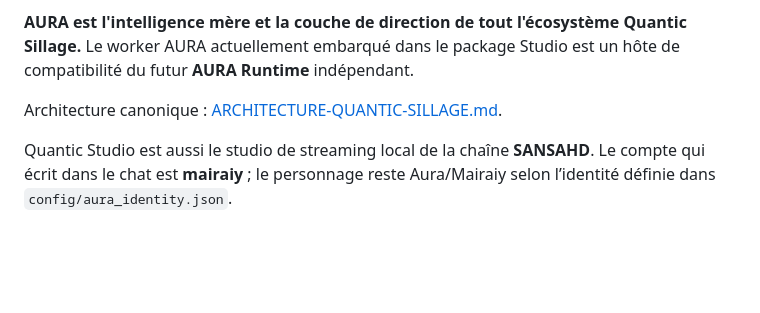
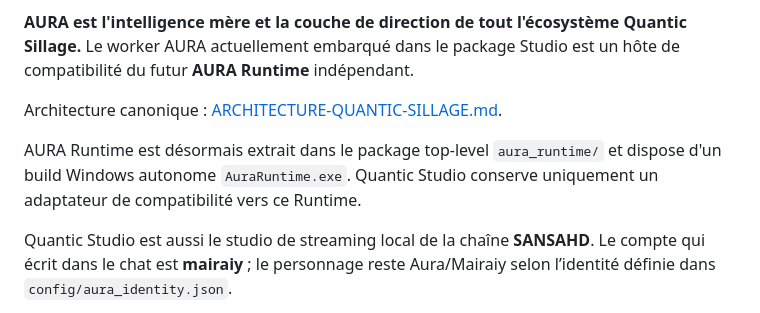
Before and after one commit to XDSawyerLoL/Auralive, a Markdown page: README.md, the part around the change. Drawn GitHub-style; blank space fills up the shorter version.

Commit message:
docs: announce standalone AURA Runtime extraction

```diff
--- a/README.md
+++ b/README.md
@@ -5,6 +5,8 @@ Quantic Studio est le **logiciel de streaming vivant** de Quantic Sillage. Il n'
 **AURA est l'intelligence mère et la couche de direction de tout l'écosystème Quantic Sillage.** Le worker AURA actuellement embarqué dans le package Studio est un hôte de compatibilité du futur **AURA Runtime** indépendant.
 
 Architecture canonique : [ARCHITECTURE-QUANTIC-SILLAGE.md](ARCHITECTURE-QUANTIC-SILLAGE.md).
+
+AURA Runtime est désormais extrait dans le package top-level `aura_runtime/` et dispose d'un build Windows autonome `AuraRuntime.exe`. Quantic Studio conserve uniquement un adaptateur de compatibilité vers ce Runtime.
 
 Quantic Studio est aussi le studio de streaming local de la chaîne **SANSAHD**. Le compte qui écrit dans le chat est **mairaiy** ; le personnage reste Aura/Mairaiy selon l’identité définie dans `config/aura_identity.json`.
 
```
